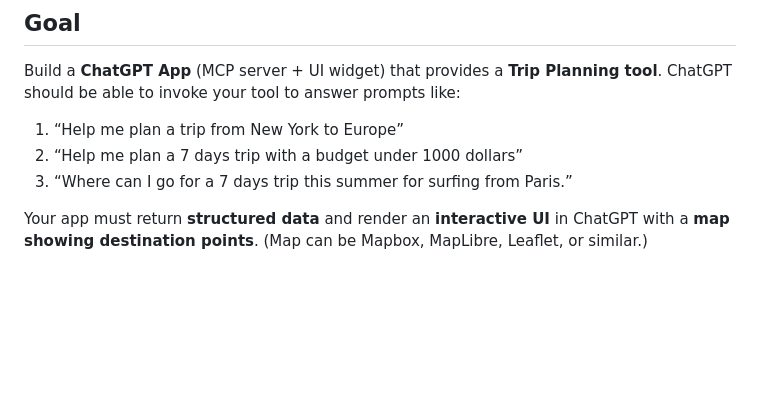
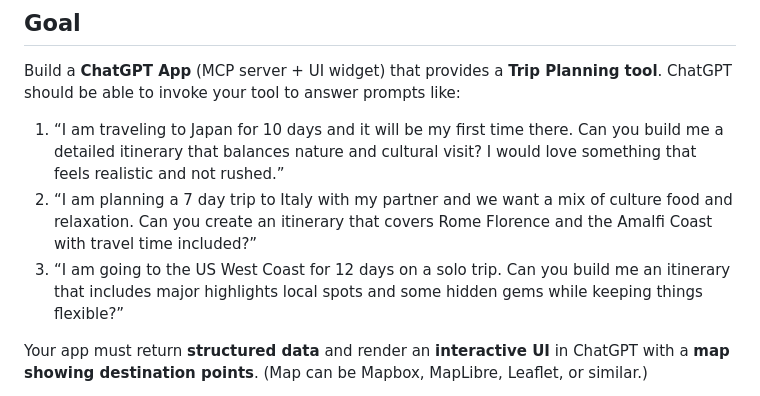
Before and after one commit to jinkoso/hiring, a Markdown page: trip_planner_chatgpt_app.md, the part around the change. GitHub-like rendering; blank space fills up the shorter version.

Commit message:
update prompts

```diff
--- a/trip_planner_chatgpt_app.md
+++ b/trip_planner_chatgpt_app.md
@@ -4,9 +4,9 @@
 
 Build a **ChatGPT App** (MCP server + UI widget) that provides a **Trip Planning tool**. ChatGPT should be able to invoke your tool to answer prompts like:
 
-1. “Help me plan a trip from New York to Europe”
-2. “Help me plan a 7 days trip with a budget under 1000 dollars”
-3. “Where can I go for a 7 days trip this summer for surfing from Paris.”
+1. “I am traveling to Japan for 10 days and it will be my first time there. Can you build me a detailed itinerary that balances nature and cultural visit? I would love something that feels realistic and not rushed.”
+2. “I am planning a 7 day trip to Italy with my partner and we want a mix of culture food and relaxation. Can you create an itinerary that covers Rome Florence and the Amalfi Coast with travel time included?”
+3. “I am going to the US West Coast for 12 days on a solo trip. Can you build me an itinerary that includes major highlights local spots and some hidden gems while keeping things flexible?”
 
 Your app must return **structured data** and render an **interactive UI** in ChatGPT with a **map showing destination points**. (Map can be Mapbox, MapLibre, Leaflet, or similar.)
 
```
